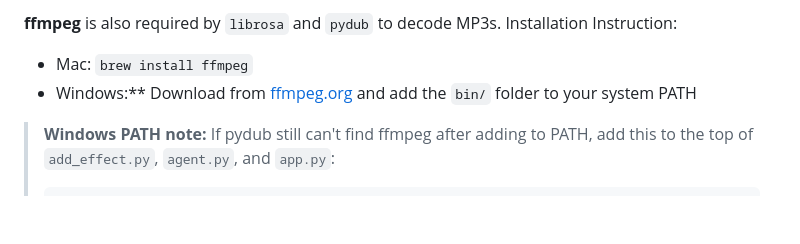
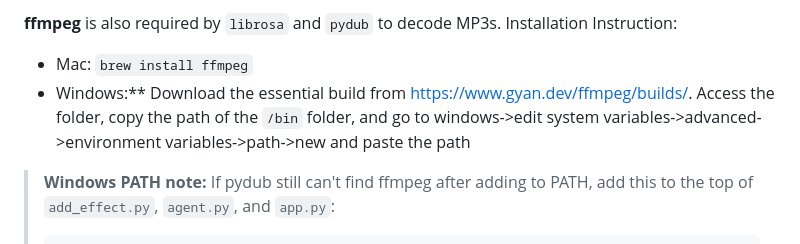
Before and after one commit to stevecho0101/Structure_Aware_DJ_Transition, a Markdown page: README.md, the part around the change. Drawn GitHub-style; blank space fills up the shorter version.

````diff
--- a/README.md
+++ b/README.md
@@ -17,7 +17,7 @@ The `requirements.txt` covers:
 **ffmpeg** is also required by `librosa` and `pydub` to decode MP3s. Installation Instruction:
 
 - Mac: `brew install ffmpeg`
-- Windows:** Download from [ffmpeg.org](https://ffmpeg.org/download.html) and add the `bin/` folder to your system PATH
+- Windows:** Download the essential build from https://www.gyan.dev/ffmpeg/builds/. Access the folder, copy the path of the `/bin` folder, and go to windows->edit system variables->advanced->environment variables->path->new and paste the path
 
 > **Windows PATH note:** If pydub still can't find ffmpeg after adding to PATH, add this to the top of `add_effect.py`, `agent.py`, and `app.py`:
 > ```python
````
